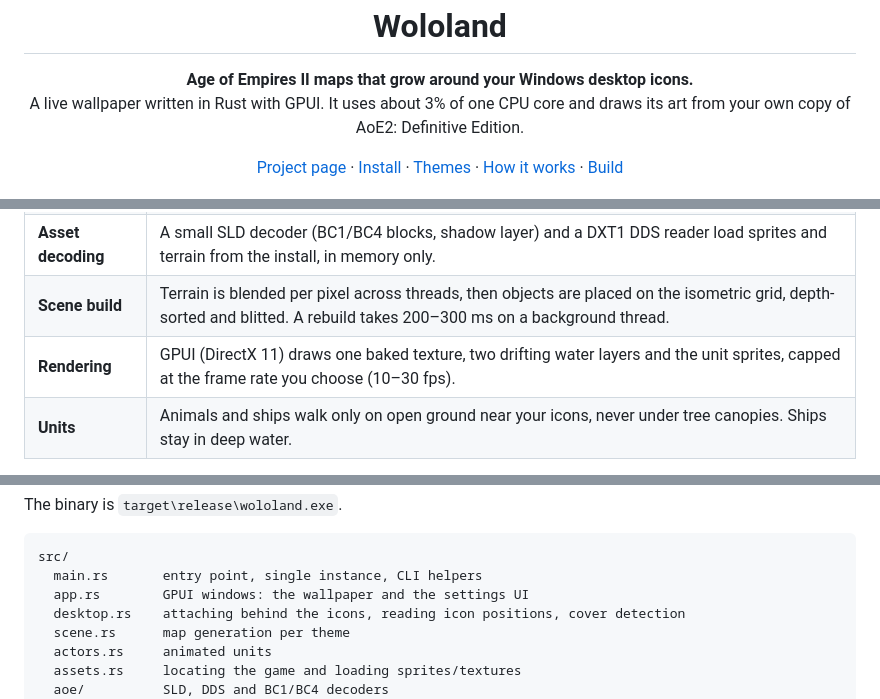
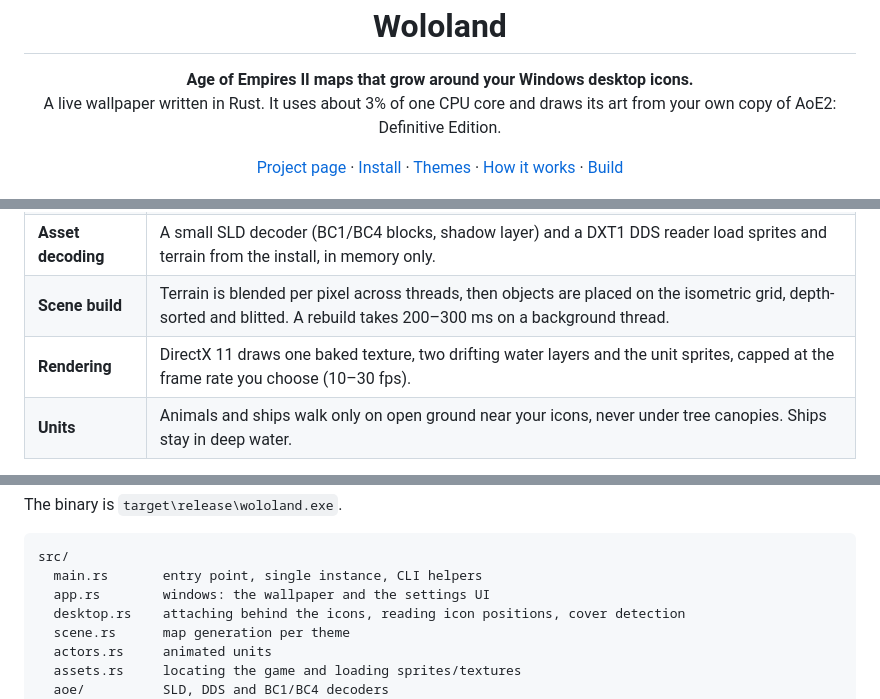
Before and after one commit to gregstein/wololand, a Markdown page: README.md, 3 parts joined by grey strips. Rendered like a GitHub page.

````diff
--- a/README.md
+++ b/README.md
@@ -6,7 +6,7 @@
 
 <p align="center">
   <b>Age of Empires II maps that grow around your Windows desktop icons.</b><br>
-  A live wallpaper written in Rust with GPUI. It uses about 3% of one CPU core and draws its art from your own copy of AoE2: Definitive Edition.
+  A live wallpaper written in Rust. It uses about 3% of one CPU core and draws its art from your own copy of AoE2: Definitive Edition.
 </p>
 
 <p align="center">
@@ -75,7 +79,7 @@ then the Xbox path. If yours lives somewhere else, set `game_path` in `%APPDATA%
 | **Icon-aware layout** | Icon rectangles are read from the desktop `SysListView32` every 400 ms. A soft distance field around them drives the terrain blend, tree lines, walls, islands and paths. |
 | **Asset decoding** | A small SLD decoder (BC1/BC4 blocks, shadow layer) and a DXT1 DDS reader load sprites and terrain from the install, in memory only. |
 | **Scene build** | Terrain is blended per pixel across threads, then objects are placed on the isometric grid, depth-sorted and blitted. A rebuild takes 200–300 ms on a background thread. |
-| **Rendering** | GPUI (DirectX 11) draws one baked texture, two drifting water layers and the unit sprites, capped at the frame rate you choose (10–30 fps). |
+| **Rendering** | DirectX 11 draws one baked texture, two drifting water layers and the unit sprites, capped at the frame rate you choose (10–30 fps). |
 | **Units** | Animals and ships walk only on open ground near your icons, never under tree canopies. Ships stay in deep water. |
 
 On a 1920×1080 desktop animating at 15 fps it uses **about 3–4% of one CPU core** and **about 140 MB** of memory.
@@ -111,7 +115,7 @@ The binary is `target\release\wololand.exe`.
 ```
 src/
   main.rs       entry point, single instance, CLI helpers
-  app.rs        GPUI windows: the wallpaper and the settings UI
+  app.rs        windows: the wallpaper and the settings UI
   desktop.rs    attaching behind the icons, reading icon positions, cover detection
   scene.rs      map generation per theme
   actors.rs     animated units
````
Also changed, not shown: other parts of README.md (+7 -3 lines), docs/screenshots/arabia.jpg, docs/screenshots/arena.jpg, docs/screenshots/black-forest.jpg, docs/screenshots/islands.jpg, 2 other files.
